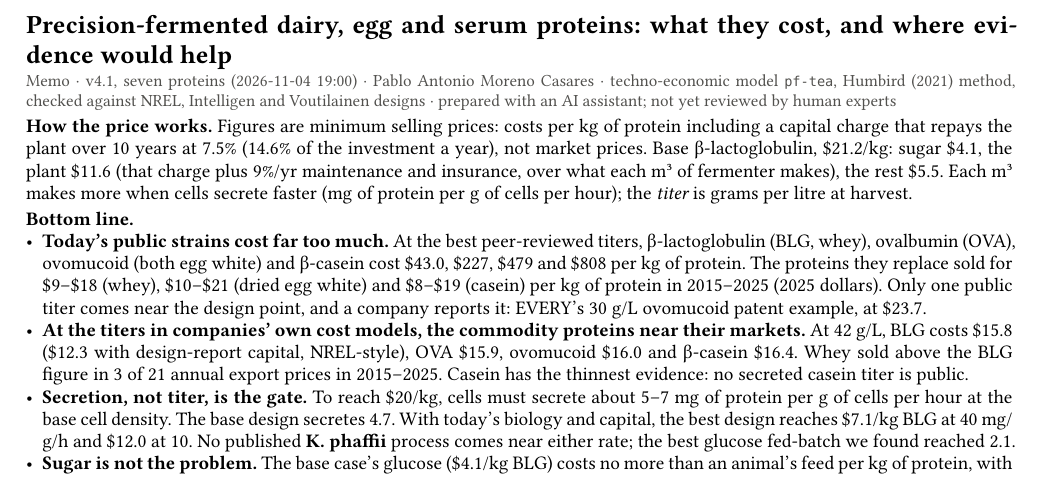
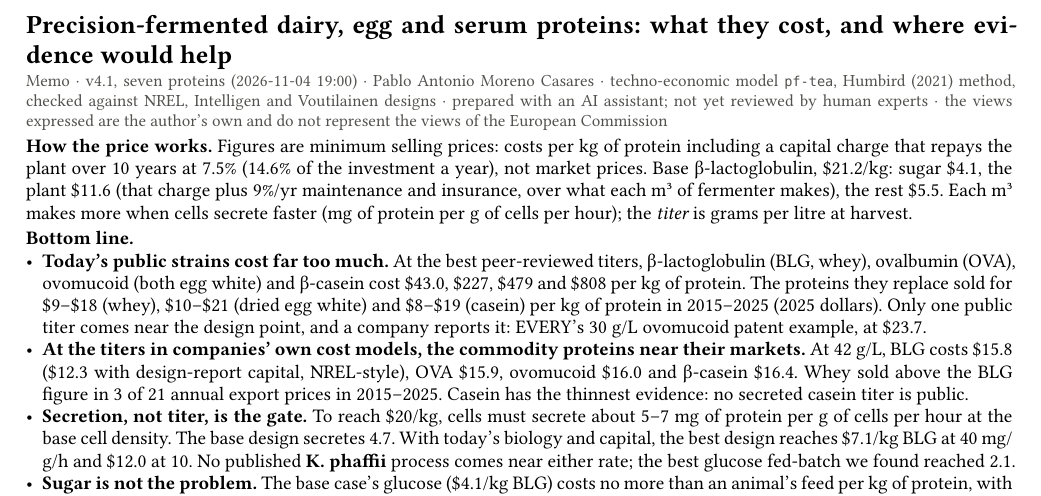
Before and after one commit to PabloAMC/precision-fermentation-TEA, a Typst document (report/memo.typ): part of the page, cut so that both start at the same text. The pictures show the PDF file report/memo.pdf that the author committed with the source.

Commit message:
Report, memo, preprint: the views are the author's own, not the European Commission's
Co-Authored-By: Claude Opus 5.5 <noreply@anthropic.com>
Claude-Session: https://claude.ai/code/session_01SD8wZBA1mnuSLe3A4Qhm15

```diff
--- a/report/memo.typ
+++ b/report/memo.typ
@@ -58,7 +58,7 @@
 #text(size: 13pt, weight: "bold")[Precision-fermented dairy, egg and serum proteins: what they cost, and where evidence would help]
 #v(-0.3em)
 #text(size: 8.5pt, fill: rgb("#52514e"))[Memo · v4.1, seven proteins (#R.generated) · Pablo Antonio Moreno Casares · techno-economic model `pf-tea`,
-Humbird (2021) method, checked against NREL, Intelligen and Voutilainen designs · prepared with an AI assistant; not yet reviewed by human experts]
+Humbird (2021) method, checked against NREL, Intelligen and Voutilainen designs · prepared with an AI assistant; not yet reviewed by human experts · the views expressed are the author's own and do not represent the views of the European Commission]
 
 *How the price works.* Figures are minimum selling prices: costs per kg of protein including a capital charge that repays
 the plant over #P.finance.ccf_life_y.value years at #fx(100 * P.finance.ccf_rate.value, d: 1)% (#fx(100 * CRF, d: 1)% of the investment a year), not market prices.
```
Also changed, not shown: report/pf_tea_report.typ (+2 -0 lines), report/preprint.typ (+2 -0 lines), report/memo.pdf, report/preprint.pdf, 1 other file.
